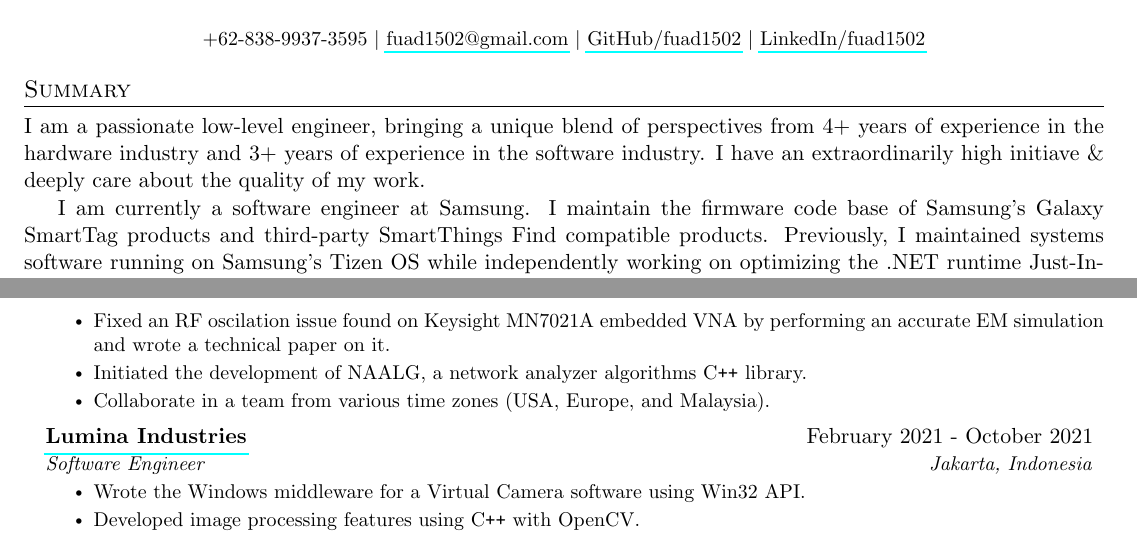
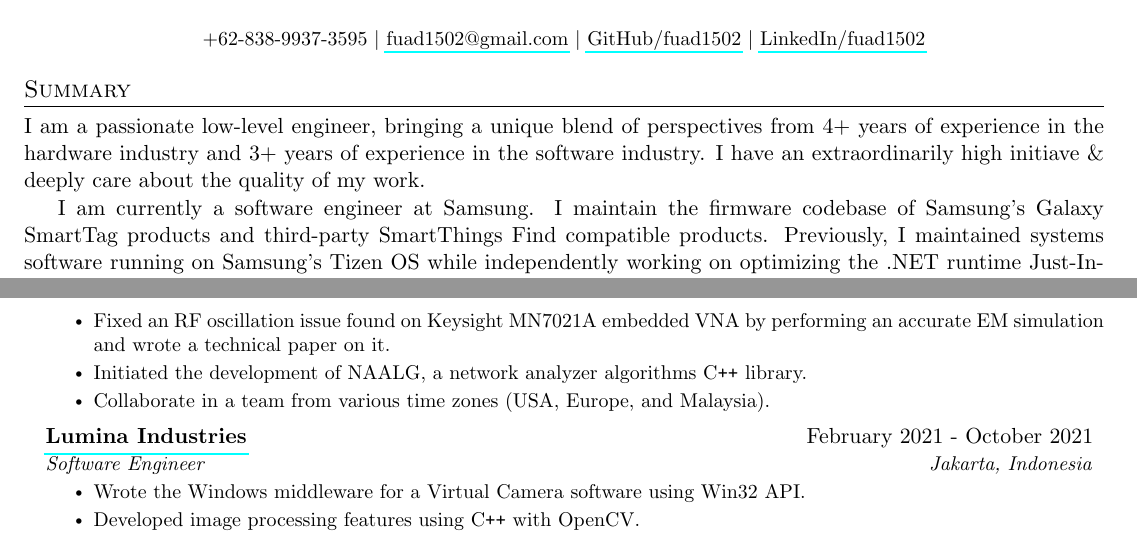
Before and after one commit to fuad1502/cv, a LaTeX CV (cv.tex): two parts of pages 1 and 2 of 3, joined at a grey line, cut so that both start at the same text. Compiled offline with pdfLaTeX.

Commit message:
Minor corrections

```diff
--- a/cv.tex
+++ b/cv.tex
@@ -144,8 +144,8 @@ from 4+ years of experience in the hardware industry and 3+ years of experience
 in the software industry. I have an extraordinarily high initiave \& deeply
 care about the quality of my work.
 
-I am currently a software engineer at Samsung. I maintain the firmware code
-base of Samsung's Galaxy SmartTag products and third-party SmartThings Find
+I am currently a software engineer at Samsung. I maintain the firmware codebase
+of Samsung's Galaxy SmartTag products and third-party SmartThings Find
 compatible products. Previously, I maintained systems software running on
 Samsung's Tizen OS while independently working on optimizing the .NET runtime
 Just-In-Time compiler for RISC-V architecture.
@@ -270,7 +270,7 @@ Software Architecture Design Competition for my refactor work.
   VNA by suggesting PCB layout improvements.
 }
 \resumeItem{
-  Fixed an RF oscilation issue found on Keysight MN7021A embedded VNA by
+  Fixed an RF oscillation issue found on Keysight MN7021A embedded VNA by
   performing an accurate EM simulation and wrote a technical paper on it.
 }
 \resumeItem{
```
Also changed, not shown: cv.tex (2 more changed lines).
